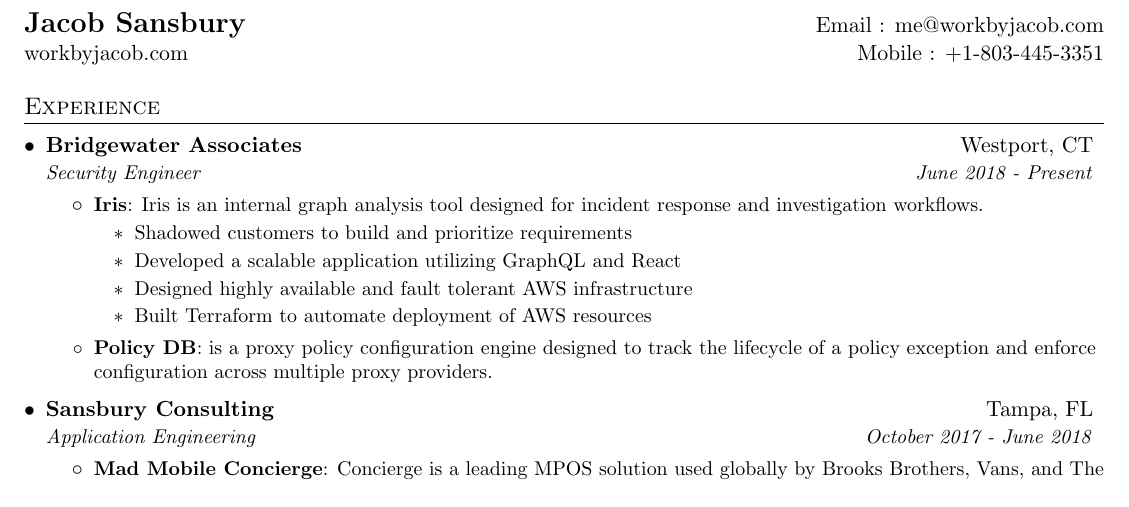
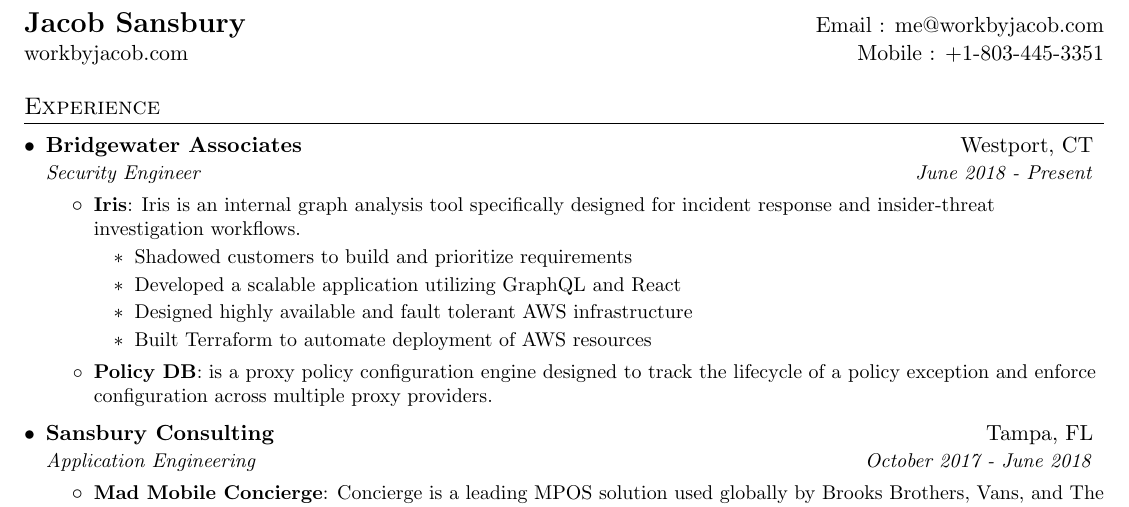
Before and after one commit to jsnns/resume, a LaTeX CV (jsnns_resume.tex): part of the page, cut so that both start at the same text. Compiled offline with pdfLaTeX.

Commit message:
Update Iris description

```diff
--- a/jsnns_resume.tex
+++ b/jsnns_resume.tex
@@ -87,7 +87,7 @@
       {Security Engineer}{June 2018 - Present}
       \resumeItemListStart
         \resumeItem{Iris}
-          {Iris is an internal graph analysis tool designed for incident response and investigation workflows.}
+          {Iris is an internal graph analysis tool specifically designed for incident response and insider-threat investigation workflows.}
           \begin{itemize}
           	\item Shadowed customers to build and prioritize requirements
 			\item Developed a scalable application utilizing GraphQL and React
```
